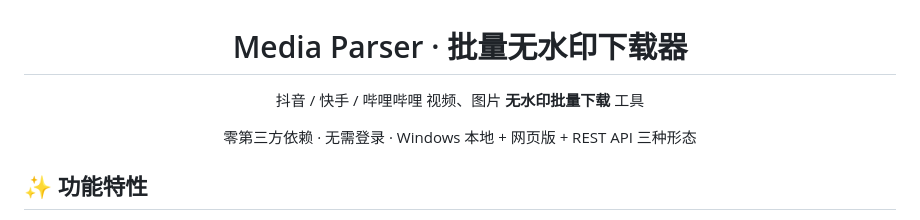
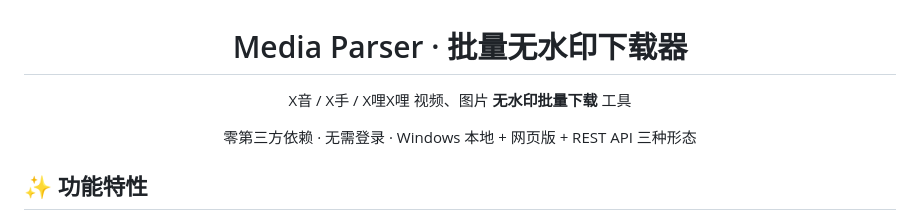
Before and after one commit to Daaaaxianer/MdeiaParser, a Markdown page: README.md, the part around the change. Drawn GitHub-style.

```diff
--- a/README.md
+++ b/README.md
@@ -2,7 +2,7 @@
 
 # Media Parser · 批量无水印下载器
 
-抖音 / 快手 / 哔哩哔哩 视频、图片 **无水印批量下载** 工具
+X音 / X手 / X哩X哩 视频、图片 **无水印批量下载** 工具
 
 零第三方依赖 · 无需登录 · Windows 本地 + 网页版 + REST API 三种形态
 
```
